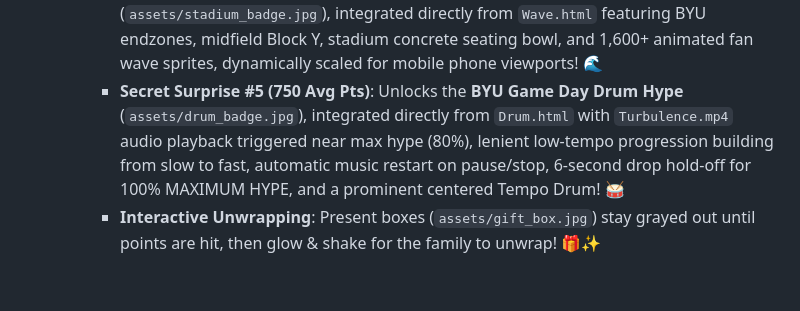
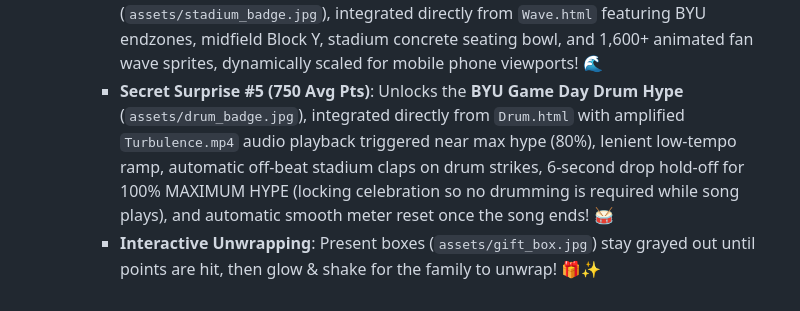
Before and after one commit to JaredCraigSmith/ByuFootballGuessGame, a Markdown page: progress.md, the part around the change. Drawn GitHub-style.

Commit message:
Update progress.md with MAX persistence details

```diff
--- a/progress.md
+++ b/progress.md
@@ -62,5 +62,5 @@
     - **Secret Surprise #2 (300 Avg Pts)**: Unlocks the **BYU Pump Up Song** (`assets/music_badge.jpg`)! 🎵
     - **Secret Surprise #3 (450 Avg Pts)**: Unlocks the **Polynesian Fire Knife Dancer Show** (`assets/fire_spinner_badge.jpg`), featuring the clean CSS Polynesian dancer from `fireDancer.html` who automatically tosses the flaming staff high into the air, catches it with a spark explosion, and smoothly fades away! 🔥
     - **Secret Surprise #4 (600 Avg Pts)**: Unlocks the **LaVell Edwards Stadium Cougar Wave** (`assets/stadium_badge.jpg`), integrated directly from `Wave.html` featuring BYU endzones, midfield Block Y, stadium concrete seating bowl, and 1,600+ animated fan wave sprites, dynamically scaled for mobile phone viewports! 🌊
-    - **Secret Surprise #5 (750 Avg Pts)**: Unlocks the **BYU Game Day Drum Hype** (`assets/drum_badge.jpg`), integrated directly from `Drum.html` with `Turbulence.mp4` audio playback triggered near max hype (80%), lenient low-tempo progression building from slow to fast, automatic music restart on pause/stop, 6-second drop hold-off for 100% MAXIMUM HYPE, and a prominent centered Tempo Drum! 🥁
+    - **Secret Surprise #5 (750 Avg Pts)**: Unlocks the **BYU Game Day Drum Hype** (`assets/drum_badge.jpg`), integrated directly from `Drum.html` with amplified `Turbulence.mp4` audio playback triggered near max hype (80%), lenient low-tempo ramp, automatic off-beat stadium claps on drum strikes, 6-second drop hold-off for 100% MAXIMUM HYPE (locking celebration so no drumming is required while song plays), and automatic smooth meter reset once the song ends! 🥁
     - **Interactive Unwrapping**: Present boxes (`assets/gift_box.jpg`) stay grayed out until points are hit, then glow & shake for the family to unwrap! 🎁✨
```
